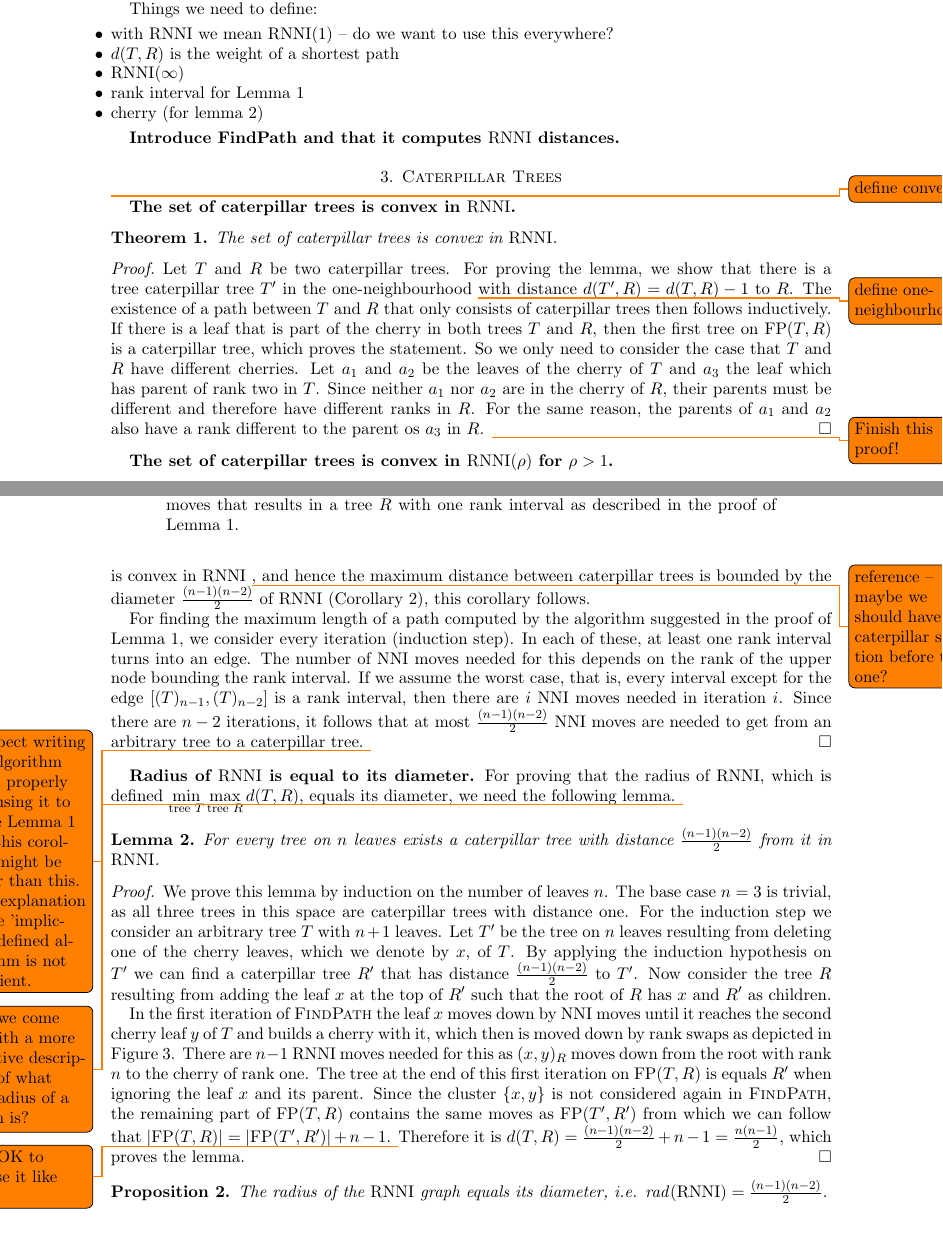
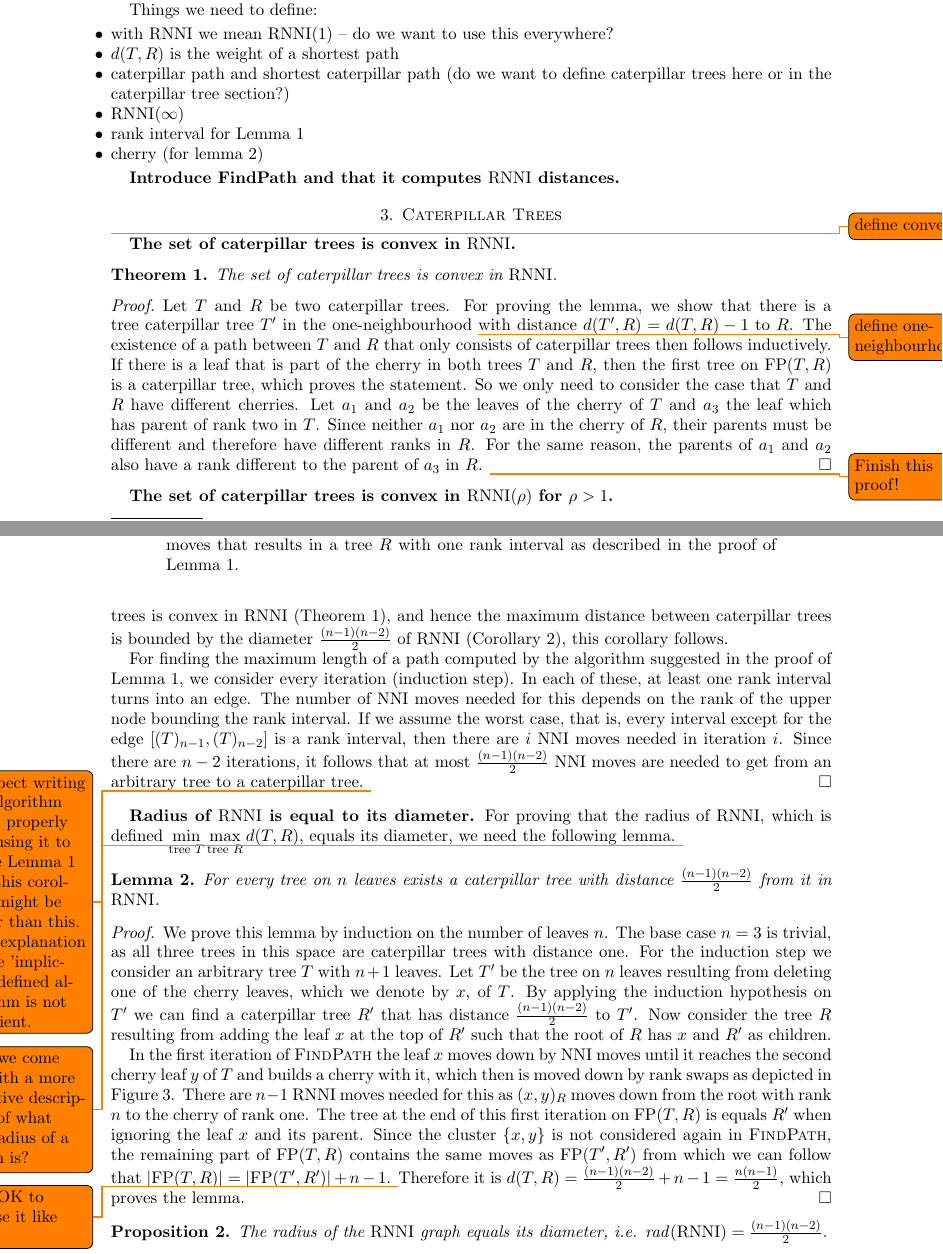
Before and after one commit to bioDS/rnni_geometry_paper, a LaTeX paper (rnni_geometry.tex): two parts of pages 1 and 4 of 5, joined at a grey line, cut so that both start at the same text, the shorter picture padded with empty space. Compiled offline with pdfLaTeX.

Commit message:
add ref + definition todo

```diff
--- a/rnni_geometry.tex
+++ b/rnni_geometry.tex
@@ -92,6 +92,7 @@ Things we need to define:
 \begin{itemize}
 	\item with $\rnni$ we mean $\rnni(1)$ -- do we want to use this everywhere?
 	\item $d(T,R)$ is the weight of a shortest path
+	\item caterpillar path and shortest caterpillar path (do we want to define caterpillar trees here or in the caterpillar tree section?)
 	\item $\rnni(\infty)$
 	\item rank interval for Lemma~\ref{lemma:nni_path_to_caterpillar}
 	\item cherry (for lemma~\ref{lemma:max_dist_ctree})
@@ -120,7 +121,7 @@ Things we need to define:
 	So we only need to consider the case that $T$ and $R$ have different cherries.
 	Let $a_1$ and $a_2$ be the leaves of the cherry of $T$ and $a_3$ the leaf which has parent of rank two in $T$.
 	Since neither $a_1$ nor $a_2$ are in the cherry of $R$, their parents must be different and therefore have different ranks in $R$.
-	For the same reason, the parents of $a_1$ and $a_2$ also have a rank different to the parent os $a_3$ in $R$.
+	For the same reason, the parents of $a_1$ and $a_2$ also have a rank different to the parent of $a_3$ in $R$.
 	% Two cases: $a_3$ above $a_1$ and $a_2$ in $R$ or one of $\{a_1,a_2\}$ is above $a_3$.
 	\todo{Finish this proof!}
 \end{proof}
@@ -242,7 +243,7 @@ With this lemma we are able to prove that the diameter of $\rnni(\infty)$ is qua
 	With Lemma~\ref{lemma:nni_path_to_caterpillar} we know that any tree can be connected to a caterpillar tree by a sequence of $\nni$ moves.
 	Moreover, the proof of the lemma implicitly proposes an algorithm to convert a tree into a caterpillar tree by removing rank intervals by a top-down approach.
 	We show that the paths from a tree to a caterpillar tree that are given by this algorithm have at most length $\frac{(n-1)(n-1)}{2}$.
-	Since we also know that the set of caterpillar trees is convex in $\rnni$ \todo{reference -- maybe we should have the caterpillar section before this one?}, and hence the maximum distance between caterpillar trees is bounded by the diameter $\frac{(n-1)(n-2)}{2}$ of $\rnni$ (Corollary~\ref{cor:diameter_rnni}), this corollary follows.
+	Since we also know that the set of caterpillar trees is convex in $\rnni$ (Theorem~\ref{thm:caterpillar_convex_rnni}), and hence the maximum distance between caterpillar trees is bounded by the diameter $\frac{(n-1)(n-2)}{2}$ of $\rnni$ (Corollary~\ref{cor:diameter_rnni}), this corollary follows.
 
 	For finding the maximum length of a path computed by the algorithm suggested in the proof of Lemma~\ref{lemma:nni_path_to_caterpillar}, we consider every iteration (induction step).
 	In each of these, at least one rank interval turns into an edge.
```
